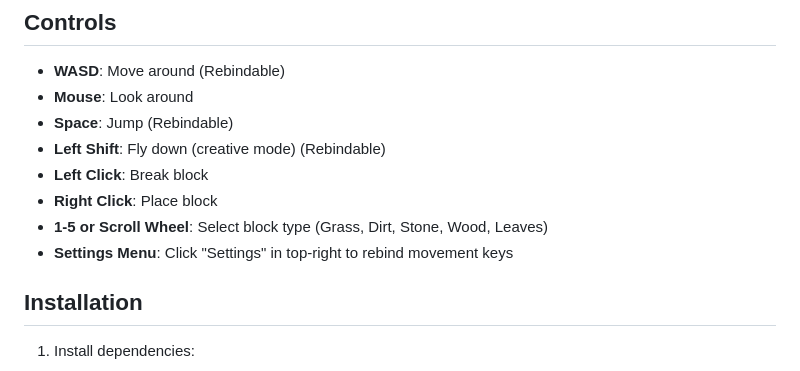
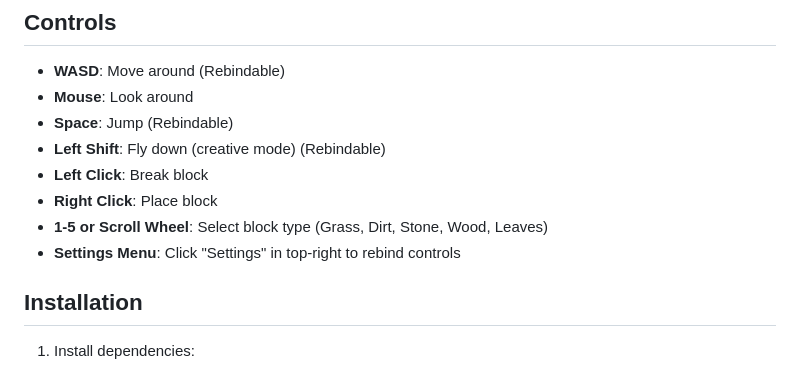
Before and after one commit to Hachimaki98/Vibecraft, a Markdown page: README.md, the part around the change. Rendered like a GitHub page.

Commit message:
Update README.md
Co-authored-by: Copilot <175728472+Copilot@users.noreply.github.com>

```diff
--- a/README.md
+++ b/README.md
@@ -25,7 +25,7 @@ A 3D voxel-based game inspired by Minecraft, built with Three.js. Features infin
 - **Left Click**: Break block
 - **Right Click**: Place block
 - **1-5 or Scroll Wheel**: Select block type (Grass, Dirt, Stone, Wood, Leaves)
-- **Settings Menu**: Click "Settings" in top-right to rebind movement keys
+- **Settings Menu**: Click "Settings" in top-right to rebind controls
 
 ## Installation
 
```
